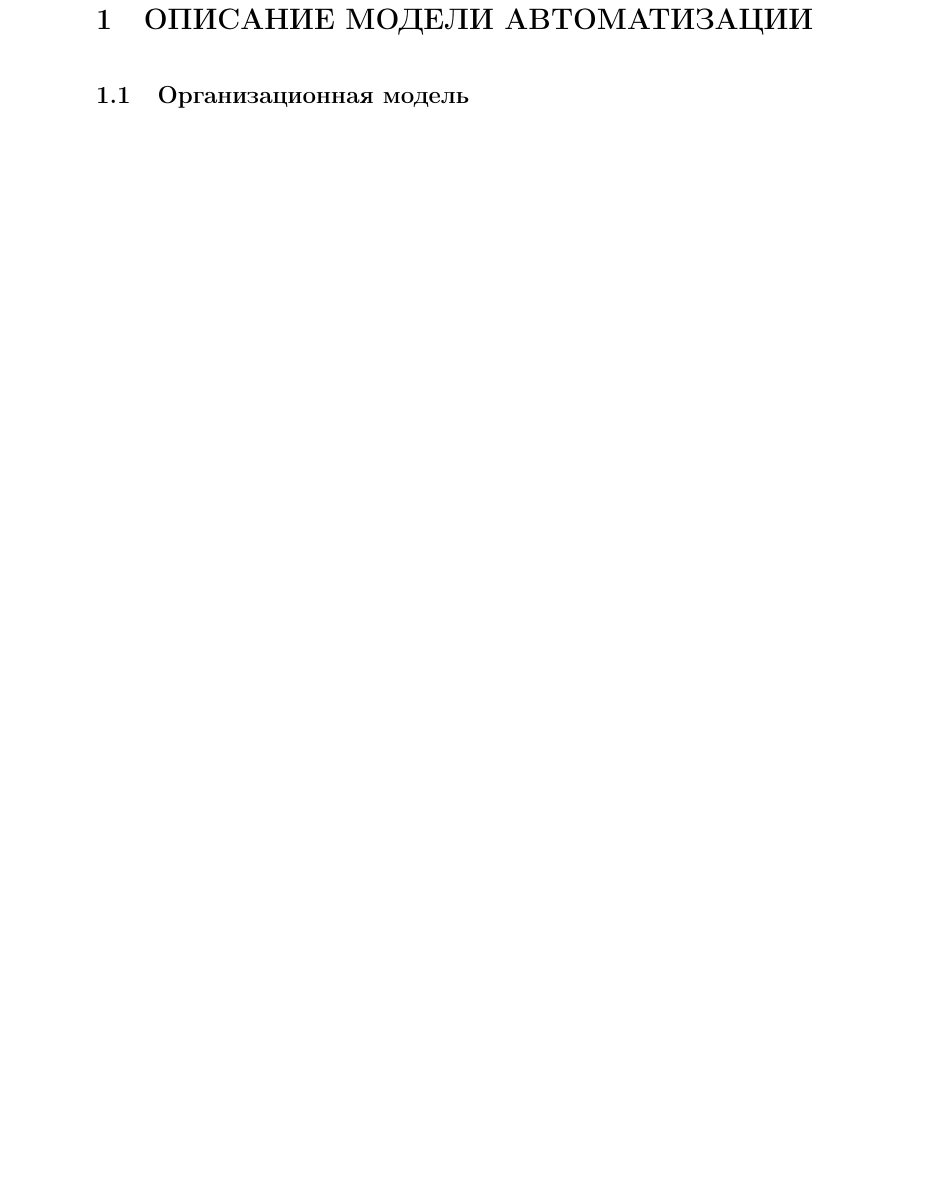
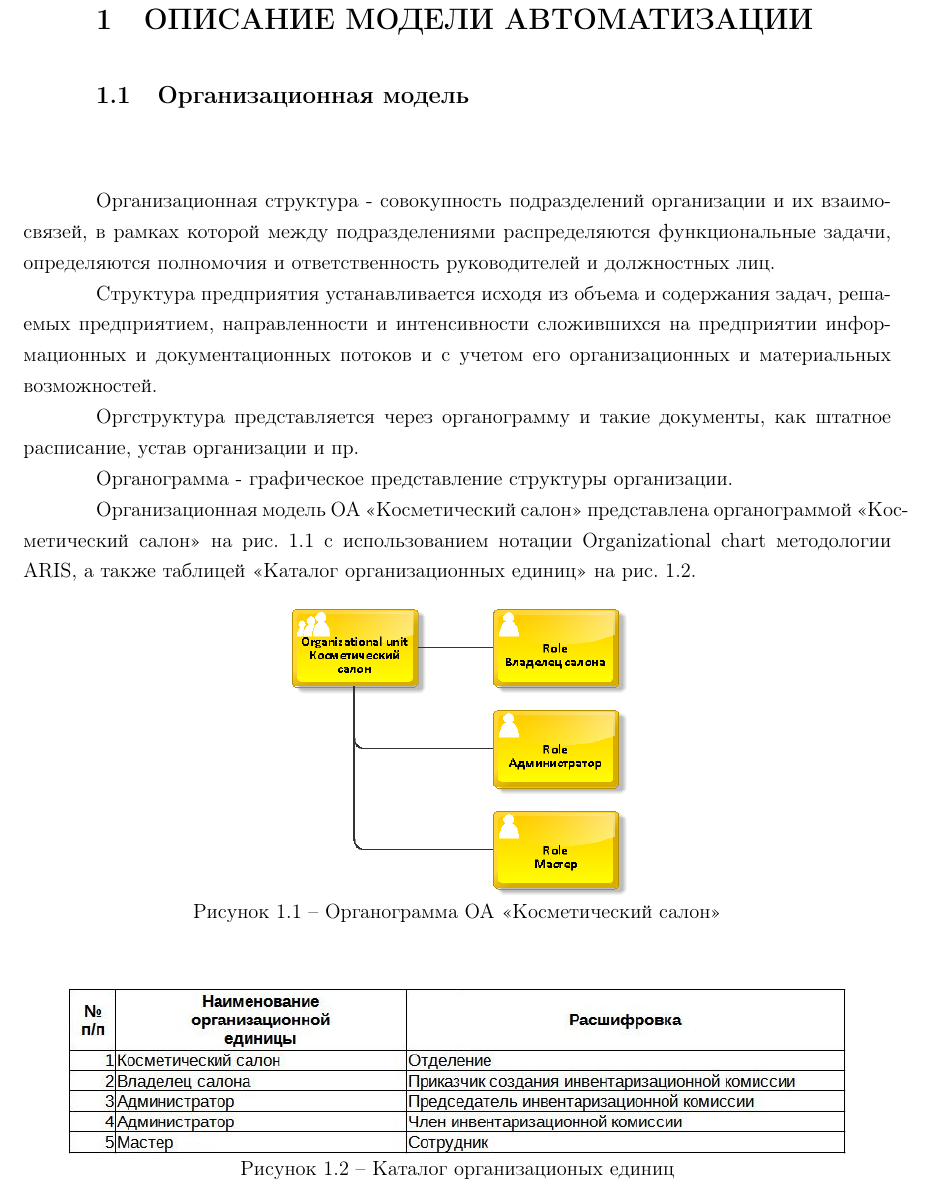
Before and after one commit to BrSTU-PO4-Pavel-Galanin/7sem_coursework, a LaTeX document (gpi_rep/gpi_6coursework_pz.tex): part of page 5 of 16 before the commit and part of page 5 of 17 after it, cut so that both start at the same text, the shorter picture padded with empty space. Compiled offline with pdfLaTeX.

Commit message:
Galanin_Pavel/dev : Added organization model

```diff
--- a/gpi_rep/gpi_6coursework_pz.tex
+++ b/gpi_rep/gpi_6coursework_pz.tex
@@ -55,6 +55,42 @@
     %
     \section{ОПИСАНИЕ МОДЕЛИ АВТОМАТИЗАЦИИ}
     \subsection{Организационная модель}
+
+    Организационная структура - совокупность подразделений организации и их взаимосвязей,
+    в рамках которой между подразделениями распределяются функциональные задачи,
+    определяются полномочия и ответственность руководителей и должностных лиц.
+
+    Структура предприятия устанавливается исходя из объема и содержания задач,
+    решаемых предприятием, направленности и интенсивности сложившихся на предприятии
+    информационных и документационных потоков и с учетом его организационных и материальных возможностей.
+
+    Оргструктура представляется через органограмму и такие документы, как штатное расписание,
+    устав организации и пр.
+
+    Органограмма - графическое представление структуры организации.
+
+    Организационная модель ОА <<Косметический салон>> представлена органограммой <<Косметический салон>>
+    на рис.~\ref{fig:OrganizationnayModel}
+    с использованием нотации Organizational chart методологии ARIS,
+    а также таблицей <<Каталог организационных единиц>>
+    на рис.~\ref{fig:OrganizationnieEdinici_katalog}.
+
+    \begin{figure}[!h]
+        \centering
+        \includegraphics[height=6cm]
+            {_docs/ОрганизационнаяМодель.png}
+        \caption{Органограмма ОА <<Косметический салон>>}
+        \label{fig:OrganizationnayModel}
+    \end{figure}
+
+    \begin{figure}[!h]
+        \centering
+        \includegraphics[width=16cm]
+            {_docs/ОрганизационныеЕдиницы_каталог.jpg}
+        \caption{Каталог организационых единиц}
+        \label{fig:OrganizationnieEdinici_katalog}
+    \end{figure}
+
     \subsection{Функциональная модель}
 
     \newpage
```
Also changed, not shown: gpi_rep/_docs/ОрганизационнаяМодель.png (added), gpi_rep/_docs/ОрганизационныеЕдиницы_каталог.jpg (added), 2 other files.
